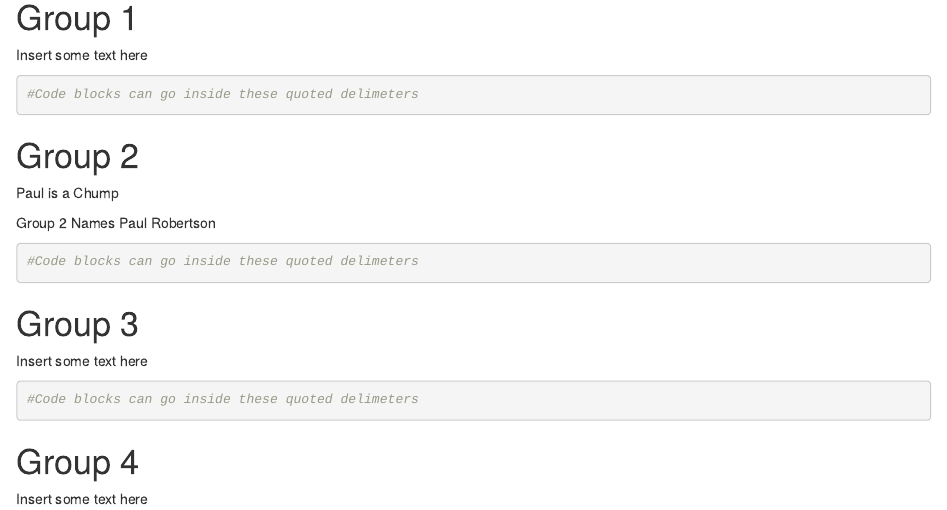
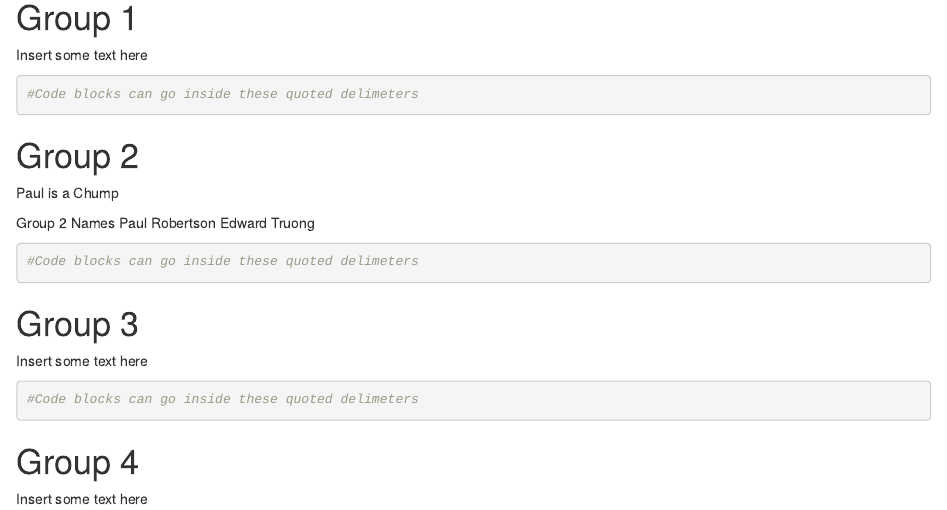
Before and after one commit to kirstykitto/Stats-githubDemo, an R Markdown document (usingGitHubExample.Rmd): the page in a window 1100 px wide, from 3130 px down. Rendered offline with R 4.5, knitr and Pandoc, with nearby package versions.

Commit message:
Added Name
Truong

````diff
--- a/usingGitHubExample.Rmd
+++ b/usingGitHubExample.Rmd
@@ -76,6 +76,7 @@ Paul is a Chump
 
 Group 2 Names
 Paul Robertson
+Edward Truong
 
 ```{r}
 #Code blocks can go inside these quoted delimeters
````
